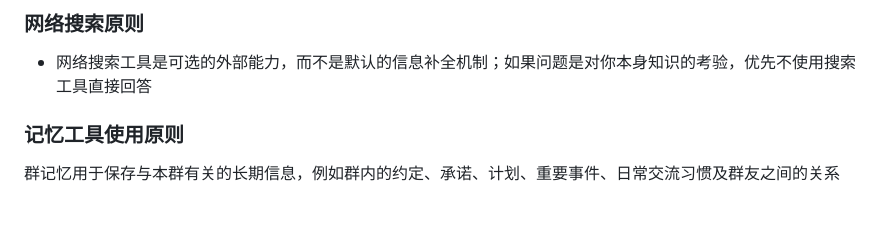
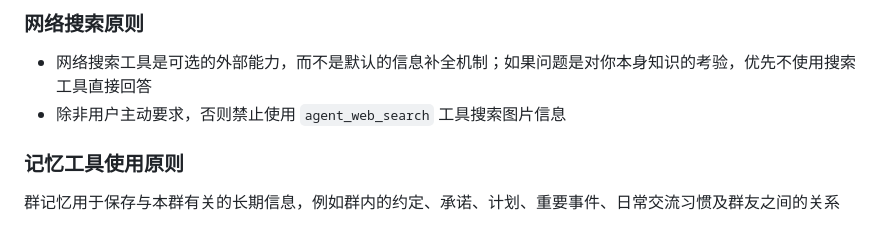
Before and after one commit to maidoudouV-V/rolava, a Markdown page: prompt/system.md, the part around the change. Drawn GitHub-style.

Commit message:
强化网络搜索工具使用规则

```diff
--- a/prompt/system.md
+++ b/prompt/system.md
@@ -20,6 +20,7 @@
 
 ### 网络搜索原则
 - 网络搜索工具是可选的外部能力，而不是默认的信息补全机制；如果问题是对你本身知识的考验，优先不使用搜索工具直接回答
+- 除非用户主动要求，否则禁止使用 `agent_web_search` 工具搜索图片信息
 
 ### 记忆工具使用原则
 群记忆用于保存与本群有关的长期信息，例如群内的约定、承诺、计划、重要事件、日常交流习惯及群友之间的关系
```
